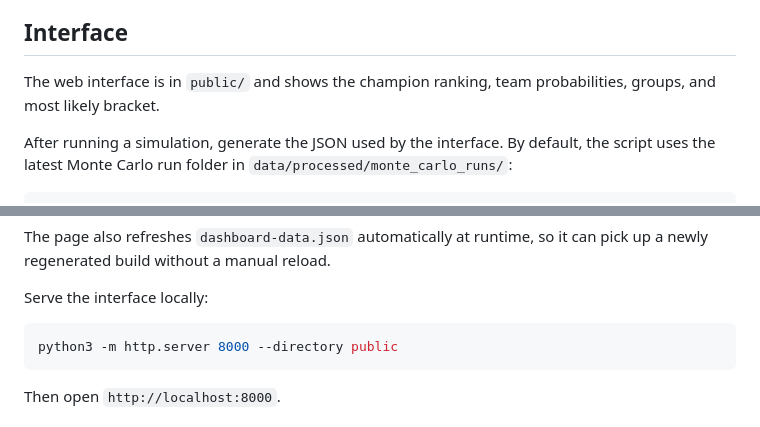
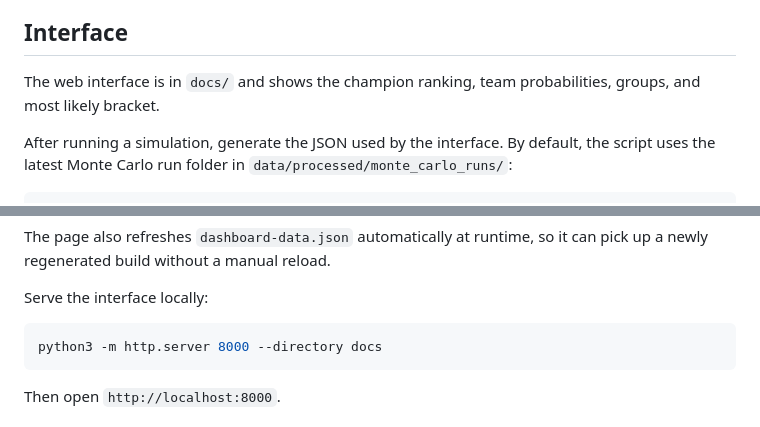
Before and after one commit to chalau2002/wc2026-prediction, a Markdown page: README.md, 2 parts joined by grey strips. Drawn GitHub-style.

````diff
--- a/README.md
+++ b/README.md
@@ -96,7 +96,7 @@ p_third_place
 
 ## Interface
 
-The web interface is in `public/` and shows the champion ranking, team probabilities, groups, and most likely bracket.
+The web interface is in `docs/` and shows the champion ranking, team probabilities, groups, and most likely bracket.
 
 After running a simulation, generate the JSON used by the interface. By default, the script uses the latest Monte Carlo run folder in `data/processed/monte_carlo_runs/`:
 
@@ -118,7 +118,7 @@ The page also refreshes `dashboard-data.json` automatically at runtime, so it ca
 Serve the interface locally:
 
 ```bash
-python3 -m http.server 8000 --directory public
+python3 -m http.server 8000 --directory docs
 ```
 
 Then open `http://localhost:8000`.
````
